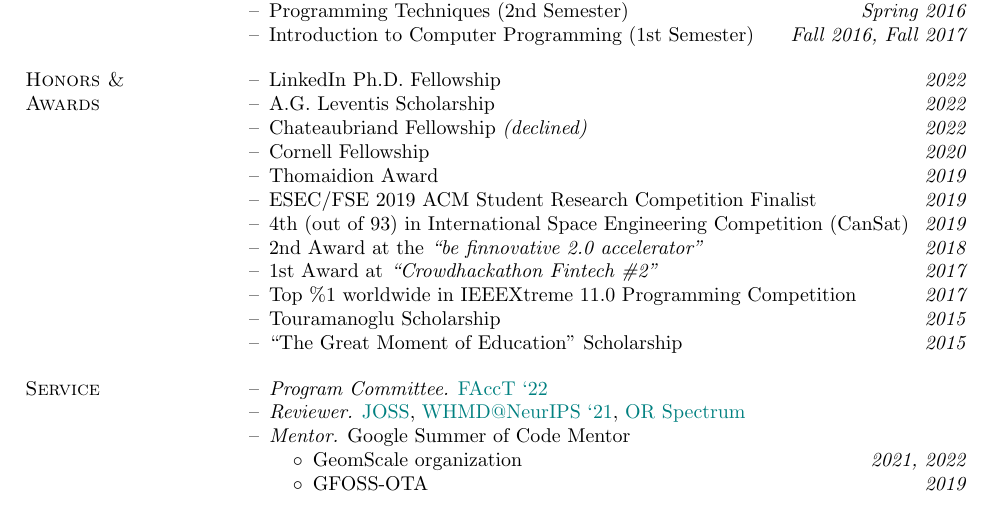
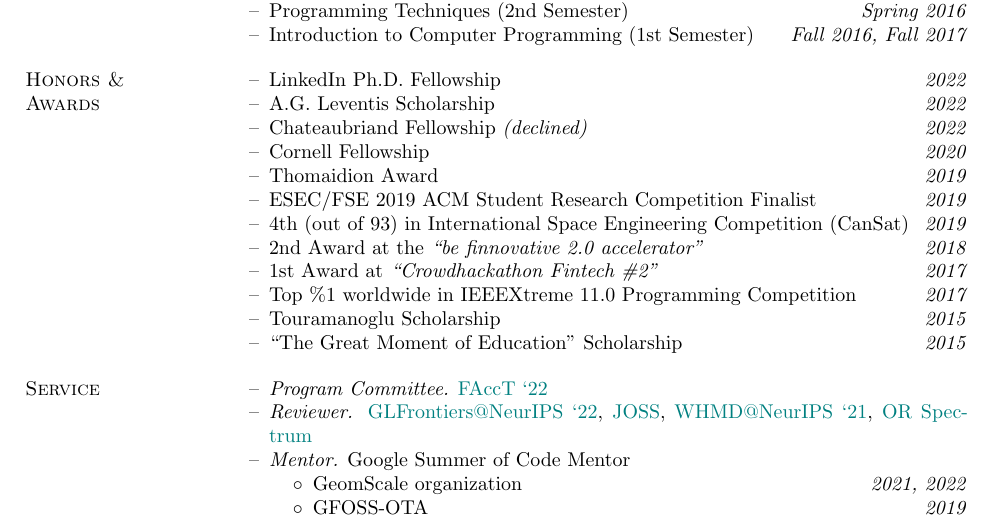
Before and after one commit to papachristoumarios/papachristoumarios.github.io, a LaTeX CV (cv/cv.tex): part of page 2 of 2, cut so that both start at the same text. Compiled offline with pdfLaTeX.

Commit message:
Update CV

```diff
--- a/cv/cv.tex
+++ b/cv/cv.tex
@@ -161,7 +161,7 @@ Diploma in ECE (\emph{GPA: 9.49/10.00}). Major: \emph{Computer Science}.
 \begin{compactitem}
 
 \item [--] \emph{Program Committee.} \href{https://facctconference.org/2022}{FAccT `22}
-\item [--] \emph{Reviewer.} \href{https://joss.theoj.org/}{JOSS}, \href{https://sites.google.com/view/whmd2021}{WHMD@NeurIPS `21},  \href{https://www.springer.com/journal/291?gclid=Cj0KCQiAr5iQBhCsARIsAPcwROPwkZ2Nw4Ubg7i91Y2hITU4OE4lzk_56F09IS09b5wh-sMhuqgft0YaAgATEALw_wcB}{OR Spectrum}
+\item [--] \emph{Reviewer.} \href{https://glfrontiers.github.io/overview/}{GLFrontiers@NeurIPS `22}, \href{https://joss.theoj.org/}{JOSS}, \href{https://sites.google.com/view/whmd2021}{WHMD@NeurIPS `21},  \href{https://www.springer.com/journal/291?gclid=Cj0KCQiAr5iQBhCsARIsAPcwROPwkZ2Nw4Ubg7i91Y2hITU4OE4lzk_56F09IS09b5wh-sMhuqgft0YaAgATEALw_wcB}{OR Spectrum}
 \item [--] \emph{Mentor.} Google Summer of Code Mentor
 \begin{compactitem}
 	\item [$\circ$] GeomScale organization \hfill \emph{2021, 2022}
```
Also changed, not shown: cv/cv.pdf.
